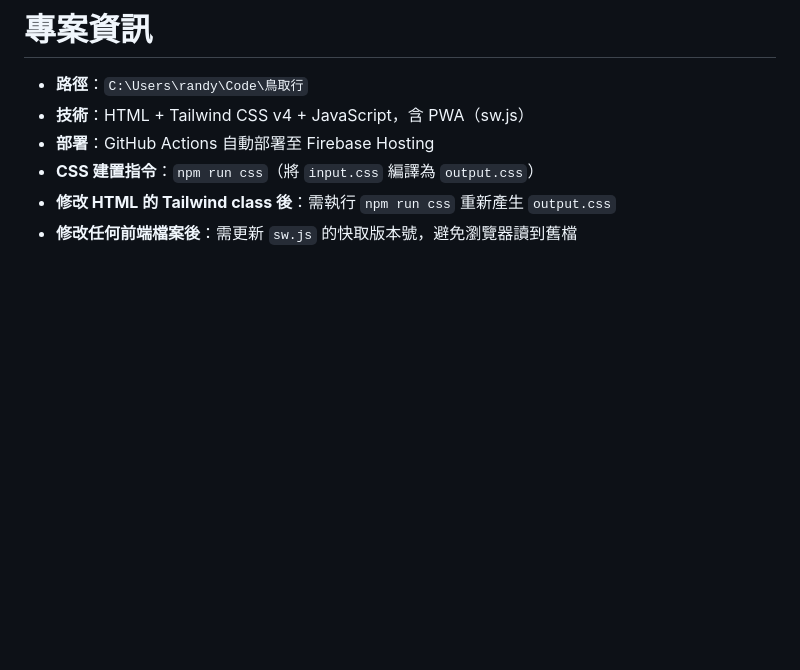
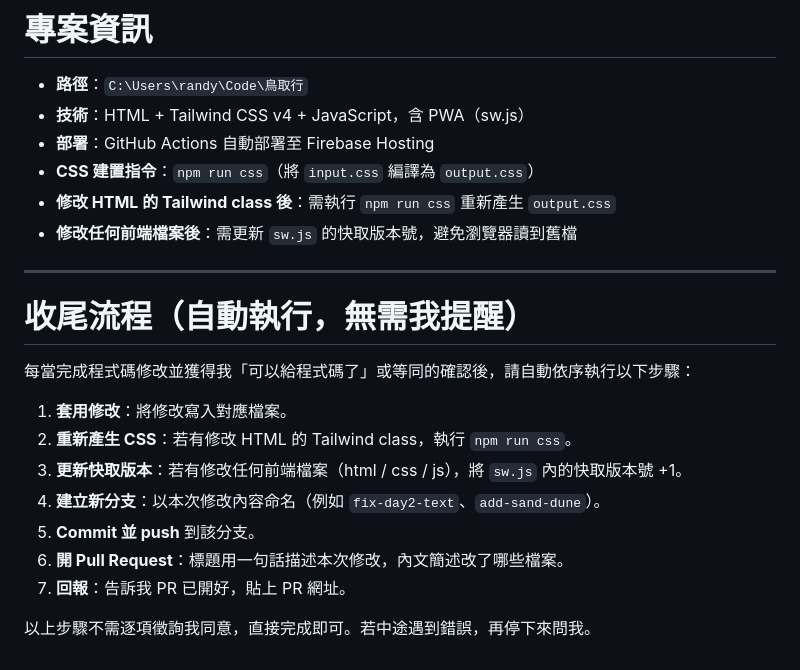
Before and after one commit to randy330-ren/trip-web, a Markdown page: CLAUDE.md, the part around the change. Rendered like a GitHub page; blank space fills up the shorter version.

Commit message:
update CLAUDE.md: add auto wrap-up flow

```diff
--- a/CLAUDE.md
+++ b/CLAUDE.md
@@ -37,3 +37,19 @@
 - **CSS 建置指令**：`npm run css`（將 `input.css` 編譯為 `output.css`）
 - **修改 HTML 的 Tailwind class 後**：需執行 `npm run css` 重新產生 `output.css`
 - **修改任何前端檔案後**：需更新 `sw.js` 的快取版本號，避免瀏覽器讀到舊檔
+
+---
+
+# 收尾流程（自動執行，無需我提醒）
+
+每當完成程式碼修改並獲得我「可以給程式碼了」或等同的確認後，請自動依序執行以下步驟：
+
+1. **套用修改**：將修改寫入對應檔案。
+2. **重新產生 CSS**：若有修改 HTML 的 Tailwind class，執行 `npm run css`。
+3. **更新快取版本**：若有修改任何前端檔案（html / css / js），將 `sw.js` 內的快取版本號 +1。
+4. **建立新分支**：以本次修改內容命名（例如 `fix-day2-text`、`add-sand-dune`）。
+5. **Commit 並 push** 到該分支。
+6. **開 Pull Request**：標題用一句話描述本次修改，內文簡述改了哪些檔案。
+7. **回報**：告訴我 PR 已開好，貼上 PR 網址。
+
+以上步驟不需逐項徵詢我同意，直接完成即可。若中途遇到錯誤，再停下來問我。
```
